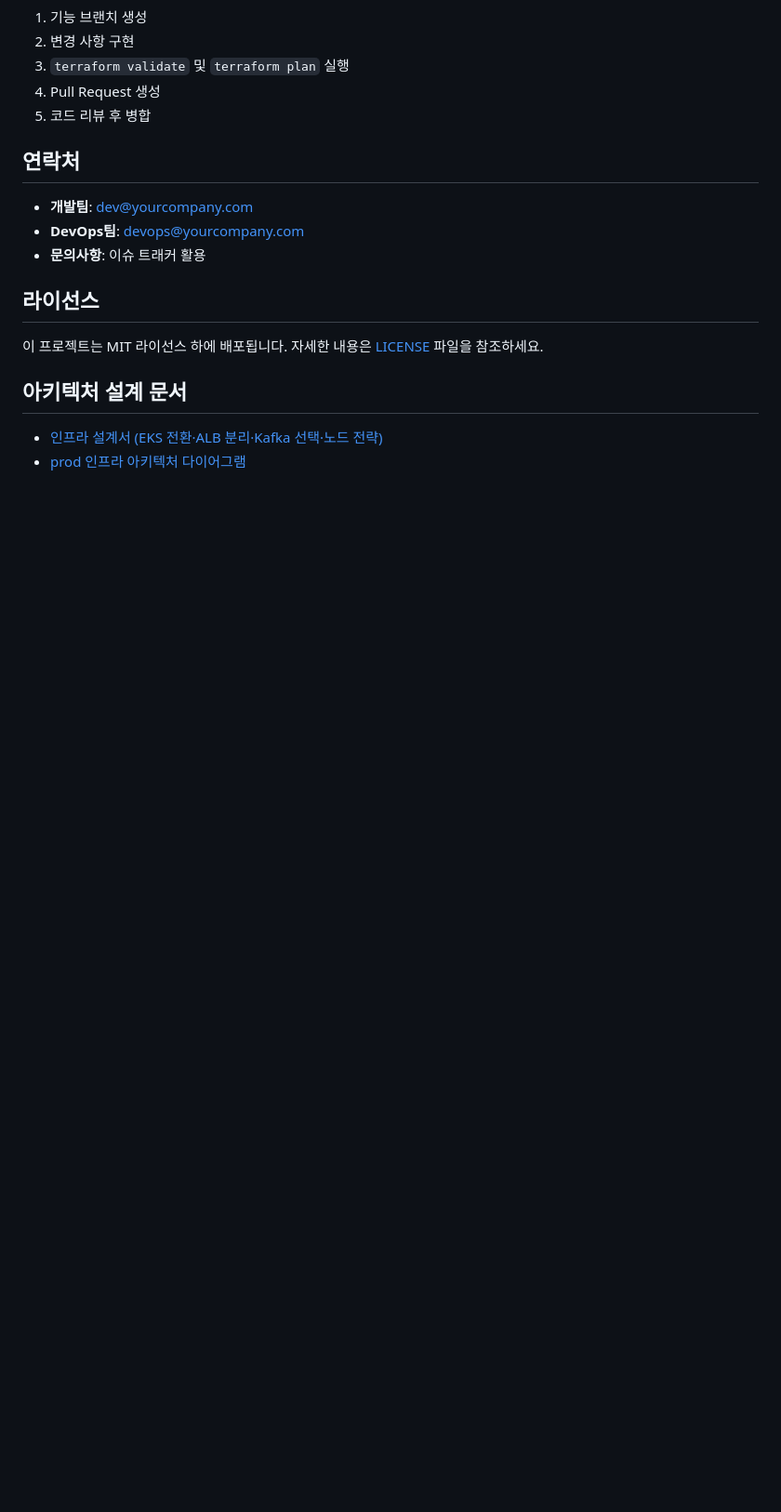
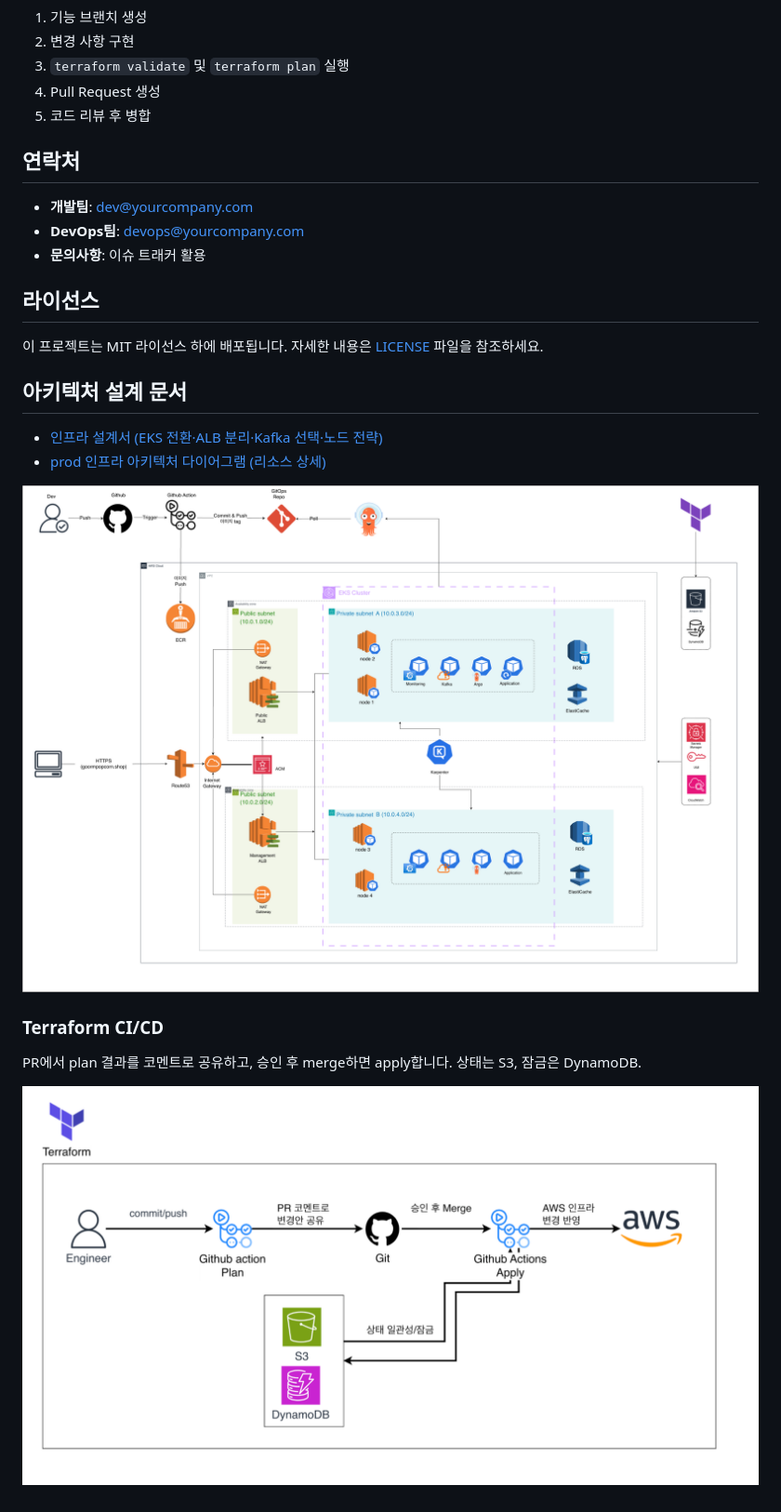
Before and after one commit to ProfectProject/popcorn-terraform, a Markdown page: README.md, the part around the change. Shown at 93% size. GitHub-like rendering; pictures changed too: docs/architecture/popcorn-system-architecture.png (added), docs/architecture/terraform-cicd.png (added); blank space fills up the shorter version.

Commit message:
docs: 시스템 아키텍처·Terraform CI/CD 다이어그램 추가 (#24)
Notion 최종 산출물에만 있던 인프라 다이어그램을 저장소로 옮김.

Co-authored-by: Claude Opus 5.5 <noreply@anthropic.com>

```diff
--- a/README.md
+++ b/README.md
@@ -294,4 +294,11 @@ aws rds describe-db-subnet-groups --db-subnet-group-name your-subnet-group
 ## 아키텍처 설계 문서
 
 - [인프라 설계서 (EKS 전환·ALB 분리·Kafka 선택·노드 전략)](docs/ARCHITECTURE.md)
-- [prod 인프라 아키텍처 다이어그램](docs/architecture/popcorn-prod-architecture.png)
+- [prod 인프라 아키텍처 다이어그램 (리소스 상세)](docs/architecture/popcorn-prod-architecture.png)
+
+![Popcorn 시스템 아키텍처](docs/architecture/popcorn-system-architecture.png)
+
+### Terraform CI/CD
+PR에서 plan 결과를 코멘트로 공유하고, 승인 후 merge하면 apply합니다. 상태는 S3, 잠금은 DynamoDB.
+
+![Terraform CI/CD](docs/architecture/terraform-cicd.png)
```
